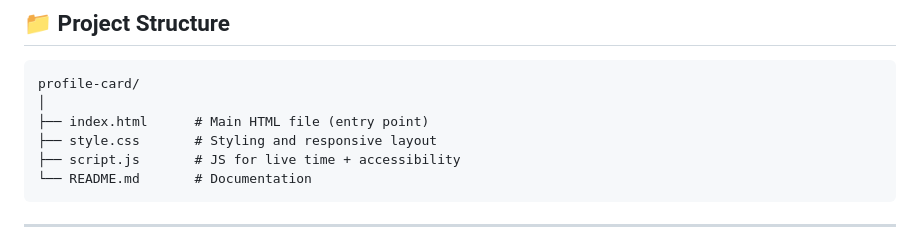
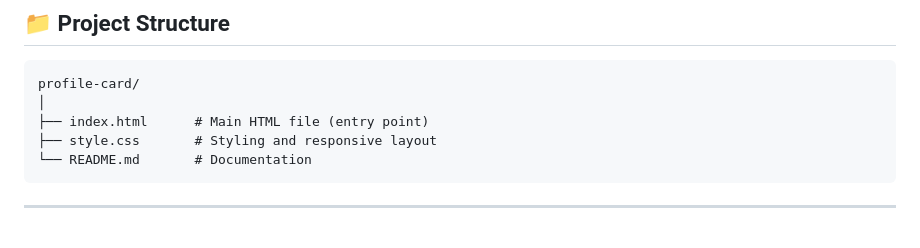
Before and after one commit to p1kachu-ng/HNG-profile-card, a Markdown page: README.md, the part around one of its changes. GitHub-like rendering.

Commit message:
Fix formatting issues in README.md

````diff
--- a/README.md
+++ b/README.md
@@ -33,7 +33,6 @@ profile-card/
 │
 ├── index.html      # Main HTML file (entry point)
 ├── style.css       # Styling and responsive layout
-├── script.js       # JS for live time + accessibility
 └── README.md       # Documentation
 ```
 
````
Also changed, not shown: other parts of README.md (+0 -2 lines).
